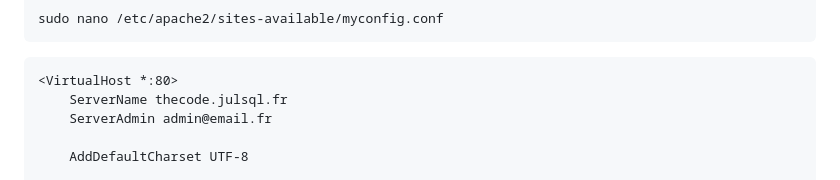
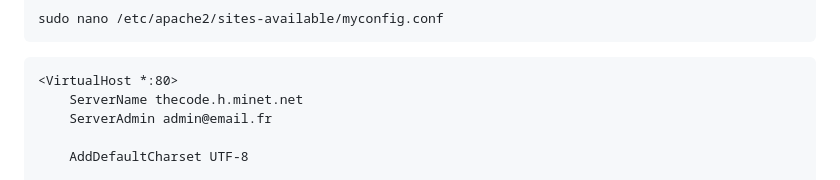
Before and after one commit to julsql/thecode, a Markdown page: apps/website/README.md, the part around the change. Rendered like a GitHub page.

Commit message:
New domain name

````diff
--- a/apps/website/README.md
+++ b/apps/website/README.md
@@ -98,7 +98,7 @@ sudo nano /etc/apache2/sites-available/myconfig.conf
 
 ```
 <VirtualHost *:80>
-    ServerName thecode.julsql.fr
+    ServerName thecode.h.minet.net
     ServerAdmin admin@email.fr
 
     AddDefaultCharset UTF-8
````
